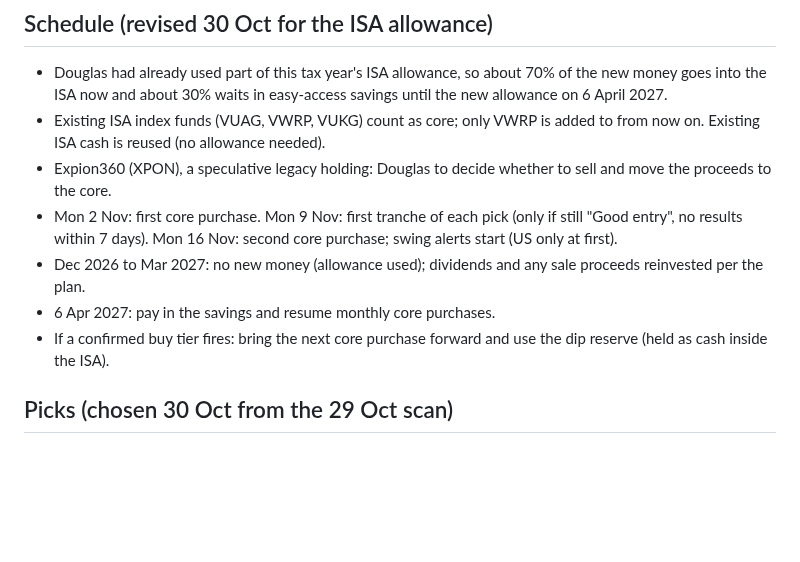
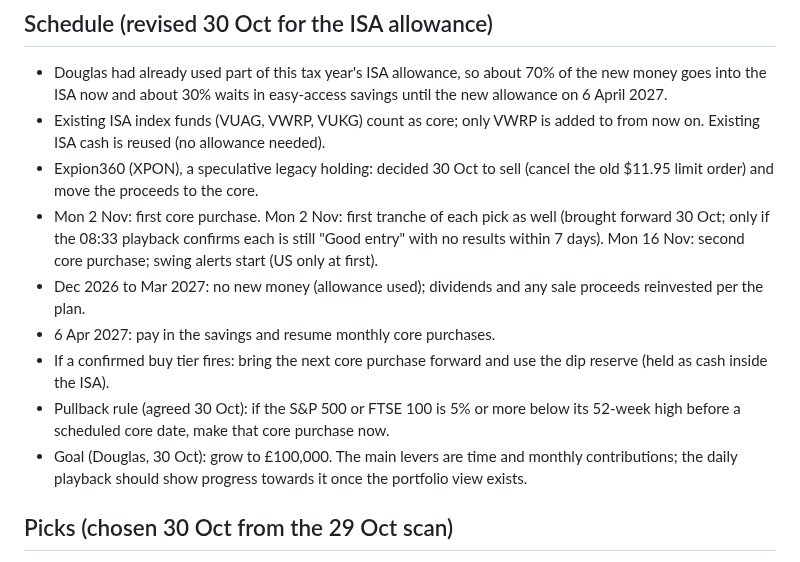
Before and after one commit to douglasbakeronline/market-monitor, a Markdown page: docs/STRATEGY-NOTES.md, the part around the change. GitHub-like rendering; blank space fills up the shorter version.

Commit message:
Strategy: sell XPON, picks from 2 Nov, 5% pullback rule, £100k goal
Co-Authored-By: Claude Opus 5.5 <noreply@anthropic.com>
Claude-Session: https://claude.ai/code/session_0162kVvtmcBRgRNaDUGAdfHt

```diff
--- a/docs/STRATEGY-NOTES.md
+++ b/docs/STRATEGY-NOTES.md
@@ -11,11 +11,13 @@ Status: agreed 30 Oct 2026 (13:13): Douglas chose an opportunity reserve over a
 ## Schedule (revised 30 Oct for the ISA allowance)
 - Douglas had already used part of this tax year's ISA allowance, so about 70% of the new money goes into the ISA now and about 30% waits in easy-access savings until the new allowance on 6 April 2027.
 - Existing ISA index funds (VUAG, VWRP, VUKG) count as core; only VWRP is added to from now on. Existing ISA cash is reused (no allowance needed).
-- Expion360 (XPON), a speculative legacy holding: Douglas to decide whether to sell and move the proceeds to the core.
-- Mon 2 Nov: first core purchase. Mon 9 Nov: first tranche of each pick (only if still "Good entry", no results within 7 days). Mon 16 Nov: second core purchase; swing alerts start (US only at first).
+- Expion360 (XPON), a speculative legacy holding: decided 30 Oct to sell (cancel the old $11.95 limit order) and move the proceeds to the core.
+- Mon 2 Nov: first core purchase. Mon 2 Nov: first tranche of each pick as well (brought forward 30 Oct; only if the 08:33 playback confirms each is still "Good entry" with no results within 7 days). Mon 16 Nov: second core purchase; swing alerts start (US only at first).
 - Dec 2026 to Mar 2027: no new money (allowance used); dividends and any sale proceeds reinvested per the plan.
 - 6 Apr 2027: pay in the savings and resume monthly core purchases.
 - If a confirmed buy tier fires: bring the next core purchase forward and use the dip reserve (held as cash inside the ISA).
+- Pullback rule (agreed 30 Oct): if the S&P 500 or FTSE 100 is 5% or more below its 52-week high before a scheduled core date, make that core purchase now.
+- Goal (Douglas, 30 Oct): grow to £100,000. The main levers are time and monthly contributions; the daily playback should show progress towards it once the portfolio view exists.
 
 ## Picks (chosen 30 Oct from the 29 Oct scan)
 - HSBC (HSBA.L): banking, UK/Asia, income.
```
Also changed, not shown: docs/ROADMAP.md (+2 -1 lines).
